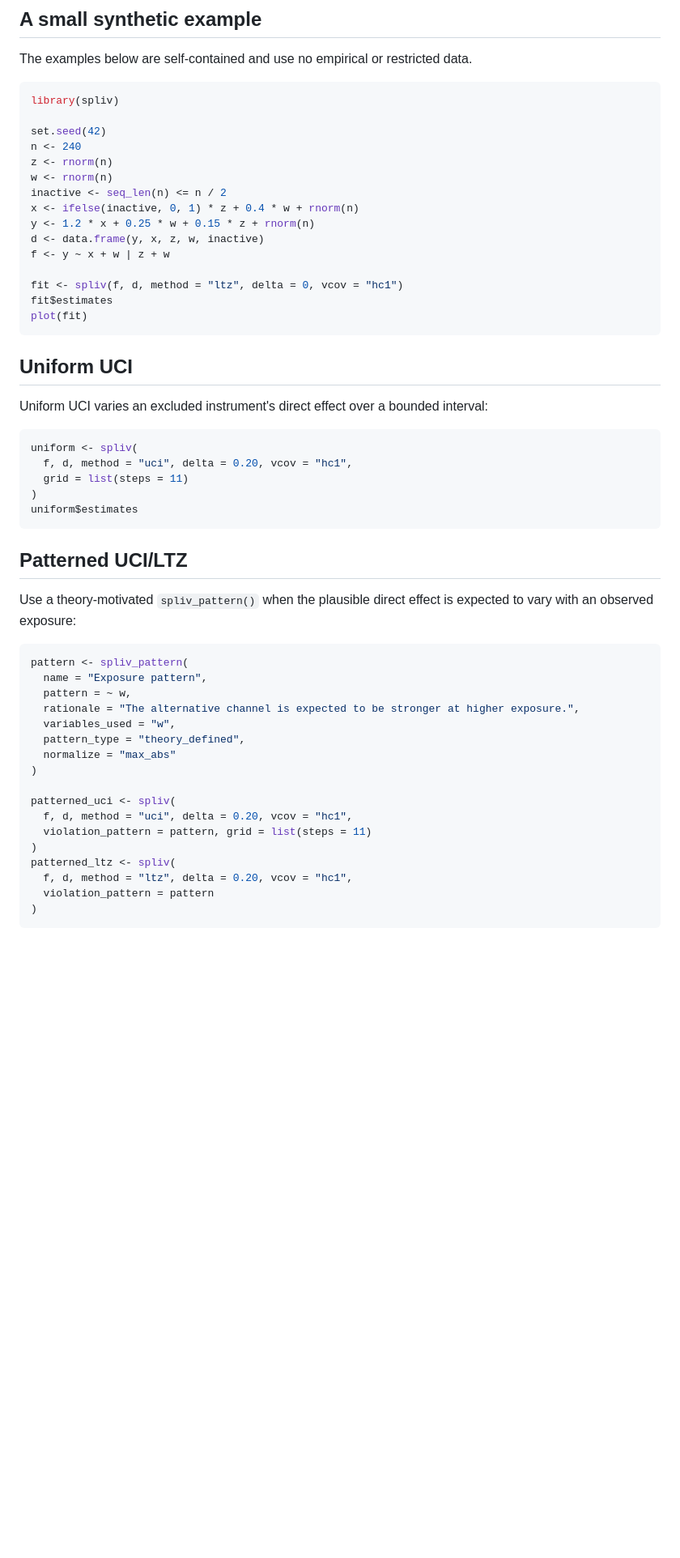
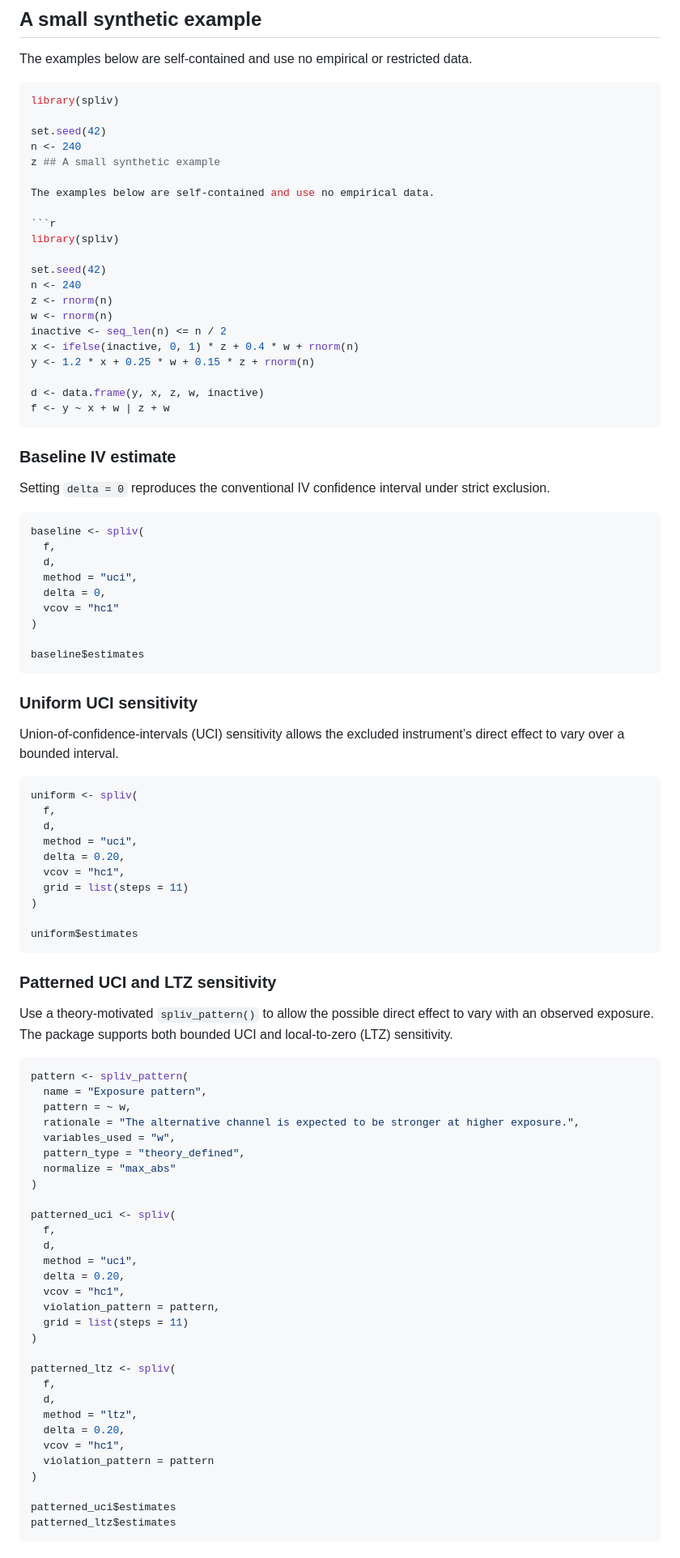
Before and after one commit to koren6684/spliv, a Markdown page: README.md, the part around one of its changes. Shown at 81% size. Drawn GitHub-style; blank space fills up the shorter version.

Commit message:
Polish README workflow descriptions

````diff
--- a/README.md
+++ b/README.md
@@ -34,36 +34,61 @@ library(spliv)
 
 set.seed(42)
 n <- 240
+z ## A small synthetic example
+
+The examples below are self-contained and use no empirical data.
+
+```r
+library(spliv)
+
+set.seed(42)
+n <- 240
 z <- rnorm(n)
 w <- rnorm(n)
 inactive <- seq_len(n) <= n / 2
 x <- ifelse(inactive, 0, 1) * z + 0.4 * w + rnorm(n)
 y <- 1.2 * x + 0.25 * w + 0.15 * z + rnorm(n)
+
 d <- data.frame(y, x, z, w, inactive)
 f <- y ~ x + w | z + w
-
-fit <- spliv(f, d, method = "ltz", delta = 0, vcov = "hc1")
-fit$estimates
-plot(fit)
 ```
 
-## Uniform UCI
+### Baseline IV estimate
 
-Uniform UCI varies an excluded instrument's direct effect over a bounded
-interval:
+Setting `delta = 0` reproduces the conventional IV confidence interval under strict exclusion.
+
+```r
+baseline <- spliv(
+  f,
+  d,
+  method = "uci",
+  delta = 0,
+  vcov = "hc1"
+)
+
+baseline$estimates
+```
+
+### Uniform UCI sensitivity
+
+Union-of-confidence-intervals (UCI) sensitivity allows the excluded instrument’s direct effect to vary over a bounded interval.
 
 ```r
 uniform <- spliv(
-  f, d, method = "uci", delta = 0.20, vcov = "hc1",
+  f,
+  d,
+  method = "uci",
+  delta = 0.20,
+  vcov = "hc1",
   grid = list(steps = 11)
 )
+
 uniform$estimates
 ```
 
-## Patterned UCI/LTZ
+### Patterned UCI and LTZ sensitivity
 
-Use a theory-motivated `spliv_pattern()` when the plausible direct effect is
-expected to vary with an observed exposure:
+Use a theory-motivated `spliv_pattern()` to allow the possible direct effect to vary with an observed exposure. The package supports both bounded UCI and local-to-zero (LTZ) sensitivity.
 
 ```r
 pattern <- spliv_pattern(
@@ -76,12 +101,25 @@ pattern <- spliv_pattern(
 )
 
 patterned_uci <- spliv(
-  f, d, method = "uci", delta = 0.20, vcov = "hc1",
-  violation_pattern = pattern, grid = list(steps = 11)
+  f,
+  d,
+  method = "uci",
+  delta = 0.20,
+  vcov = "hc1",
+  violation_pattern = pattern,
+  grid = list(steps = 11)
 )
+
 patterned_ltz <- spliv(
-  f, d, method = "ltz", delta = 0.20, vcov = "hc1",
+  f,
+  d,
+  method = "ltz",
+  delta = 0.20,
+  vcov = "hc1",
   violation_pattern = pattern
 )
+
+patterned_uci$estimates
+patterned_ltz$estimates
 ```
 
````
Also changed, not shown: other parts of README.md (+35 -15 lines).
